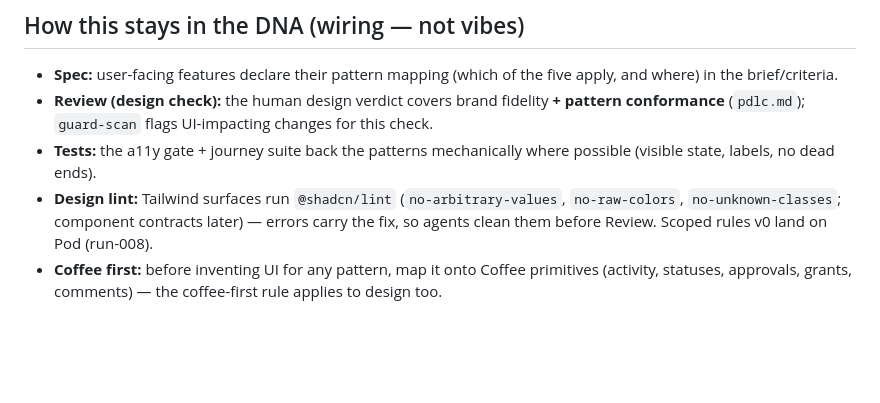
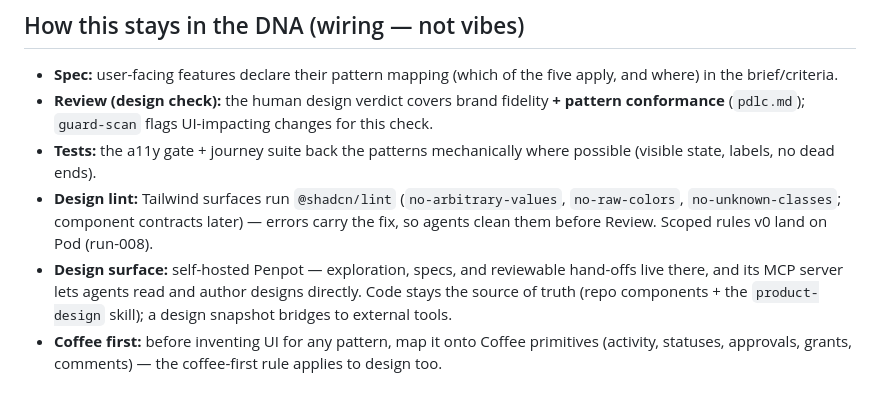
Before and after one commit to technodotventures/techno-factory, a Markdown page: docs/design-principles.md, the part around the change. Rendered like a GitHub page; blank space fills up the shorter version.

Commit message:
docs: design surface — self-hosted Penpot (+ MCP) in the design lane

```diff
--- a/docs/design-principles.md
+++ b/docs/design-principles.md
@@ -32,4 +32,5 @@
 - **Review (design check):** the human design verdict covers brand fidelity **+ pattern conformance** (`pdlc.md`); `guard-scan` flags UI-impacting changes for this check.
 - **Tests:** the a11y gate + journey suite back the patterns mechanically where possible (visible state, labels, no dead ends).
 - **Design lint:** Tailwind surfaces run `@shadcn/lint` (`no-arbitrary-values`, `no-raw-colors`, `no-unknown-classes`; component contracts later) — errors carry the fix, so agents clean them before Review. Scoped rules v0 land on Pod (run-008).
+- **Design surface:** self-hosted Penpot — exploration, specs, and reviewable hand-offs live there, and its MCP server lets agents read and author designs directly. Code stays the source of truth (repo components + the `product-design` skill); a design snapshot bridges to external tools.
 - **Coffee first:** before inventing UI for any pattern, map it onto Coffee primitives (activity, statuses, approvals, grants, comments) — the coffee-first rule applies to design too.
```
Also changed, not shown: docs/techno-os.md (+1 -1 lines).
